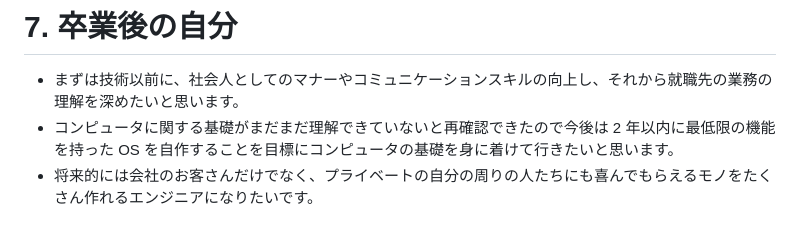
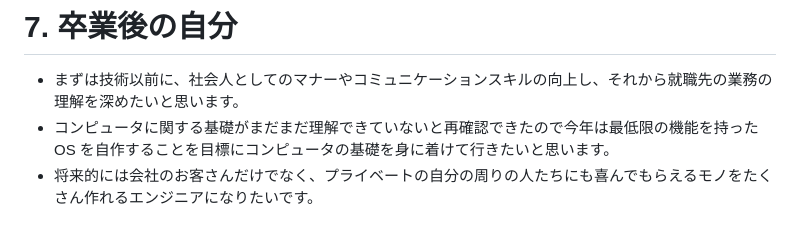
Before and after one commit to Shiraishi-Shodai/ReactNative-Task-Management, a Markdown page: README.md, the part around the change. GitHub-like rendering.

```diff
--- a/README.md
+++ b/README.md
@@ -115,5 +115,5 @@
 # 7. 卒業後の自分
 
 - まずは技術以前に、社会人としてのマナーやコミュニケーションスキルの向上し、それから就職先の業務の理解を深めたいと思います。
-- コンピュータに関する基礎がまだまだ理解できていないと再確認できたので今後は 2 年以内に最低限の機能を持った OS を自作することを目標にコンピュータの基礎を身に着けて行きたいと思います。
+- コンピュータに関する基礎がまだまだ理解できていないと再確認できたので今年は最低限の機能を持った OS を自作することを目標にコンピュータの基礎を身に着けて行きたいと思います。
 - 将来的には会社のお客さんだけでなく、プライベートの自分の周りの人たちにも喜んでもらえるモノをたくさん作れるエンジニアになりたいです。
```
